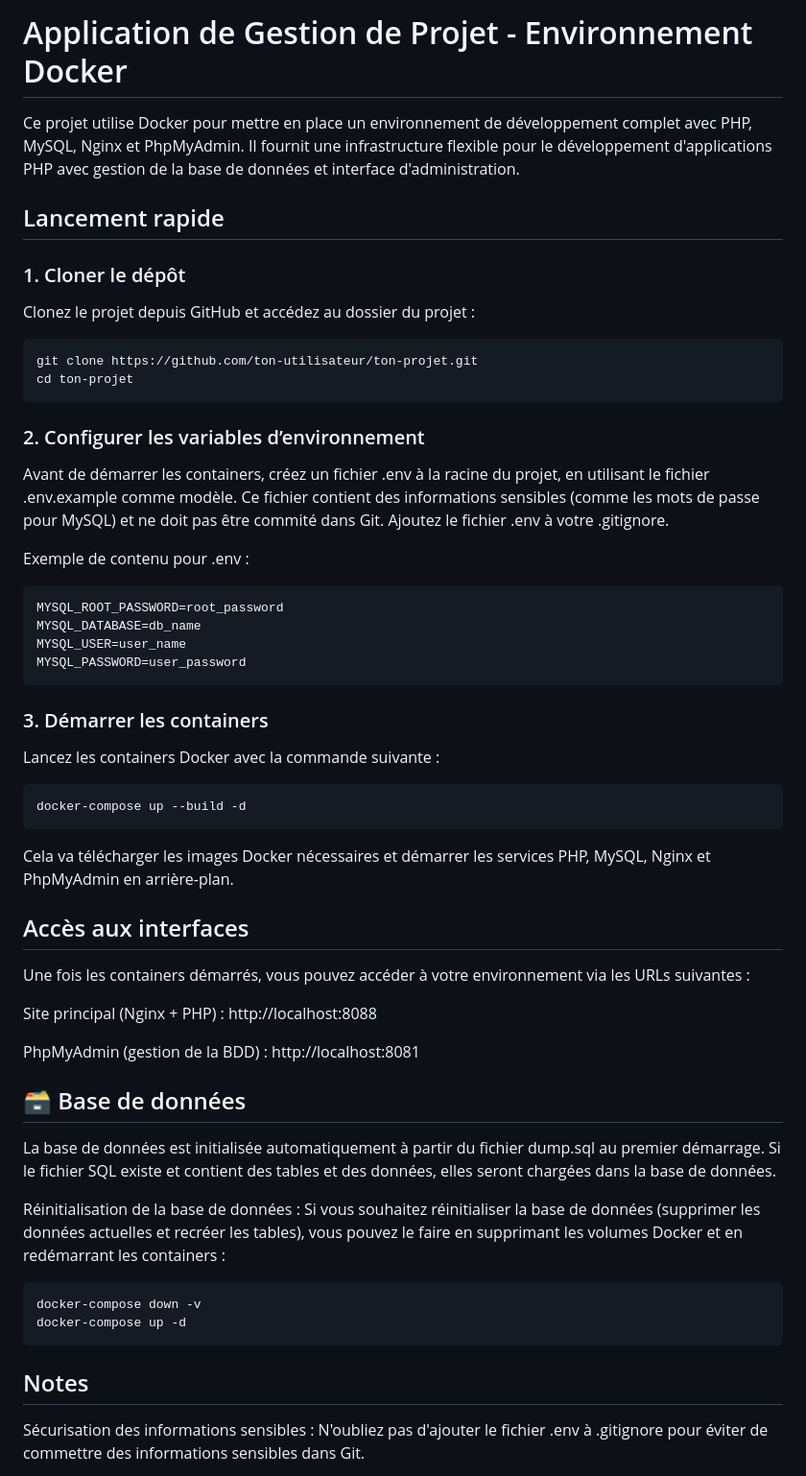
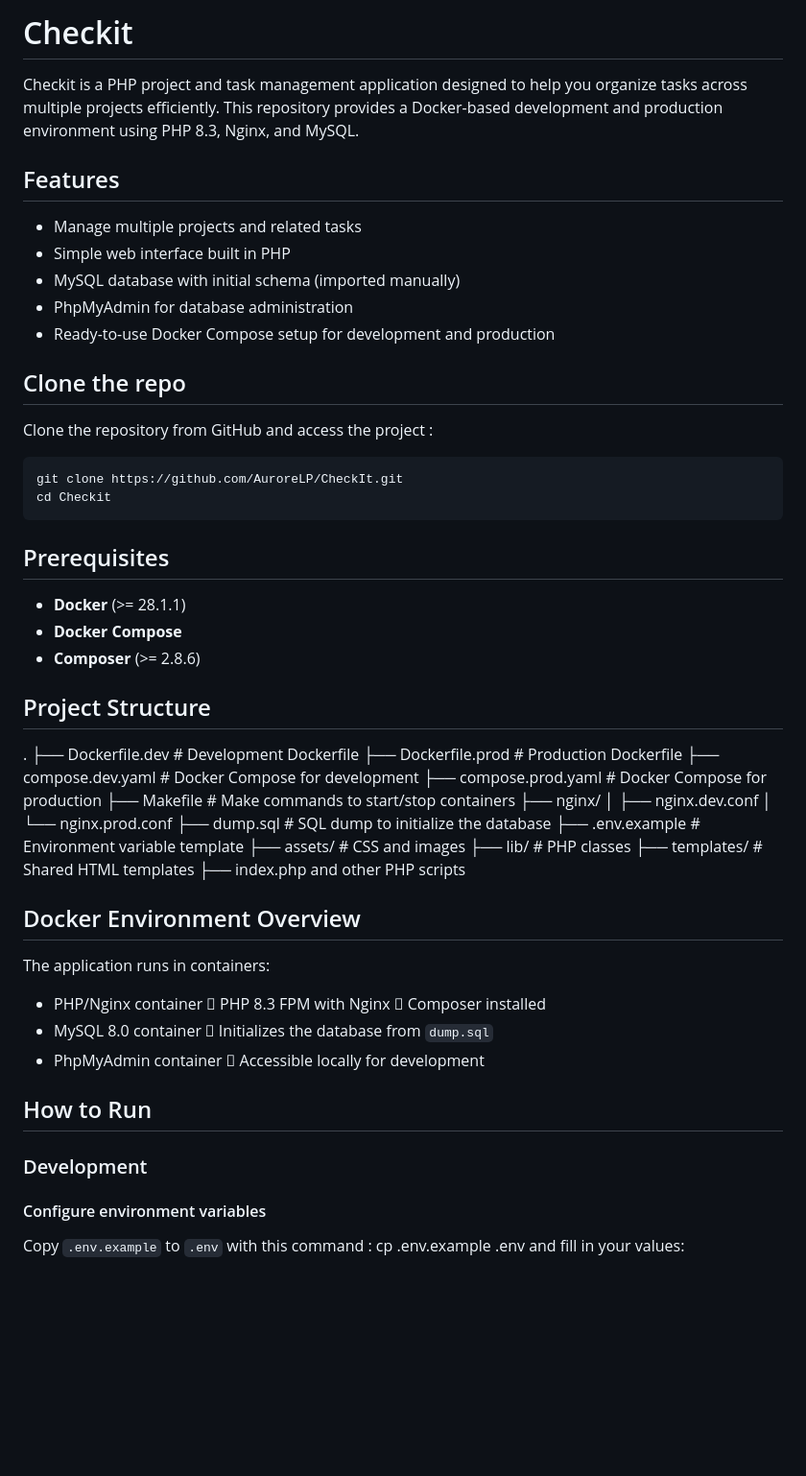
Before and after one commit to AuroreLP/CheckIt, a Markdown page: readme.MD, the part around the change printed below. Shown: that part at 96% size. Drawn GitHub-style; blank space fills up the shorter version.

Commit message:
updated readme in english

````diff
--- a/readme.MD
+++ b/readme.MD
@@ -1,51 +1,65 @@
-# Application de Gestion de Projet - Environnement Docker
+# Checkit
+Checkit is a PHP project and task management application designed to help you organize tasks across multiple projects efficiently.
+This repository provides a Docker-based development and production environment using PHP 8.3, Nginx, and MySQL.
 
-Ce projet utilise Docker pour mettre en place un environnement de développement complet avec PHP, MySQL, Nginx et PhpMyAdmin. Il fournit une infrastructure flexible pour le développement d'applications PHP avec gestion de la base de données et interface d'administration.
+## Features
 
-## Lancement rapide
+- Manage multiple projects and related tasks
+- Simple web interface built in PHP
+- MySQL database with initial schema (imported manually)
+- PhpMyAdmin for database administration
+- Ready-to-use Docker Compose setup for development and production
 
-### 1. Cloner le dépôt
-Clonez le projet depuis GitHub et accédez au dossier du projet :
+## Clone the repo
+
+Clone the repository from GitHub and access the project :
 
 ```bash
-git clone https://github.com/ton-utilisateur/ton-projet.git
-cd ton-projet
-```
-### 2. Configurer les variables d’environnement
-Avant de démarrer les containers, créez un fichier .env à la racine du projet, en utilisant le fichier .env.example comme modèle. Ce fichier contient des informations sensibles (comme les mots de passe pour MySQL) et ne doit pas être commité dans Git. Ajoutez le fichier .env à votre .gitignore.
-
-Exemple de contenu pour .env :
-```
-MYSQL_ROOT_PASSWORD=root_password
-MYSQL_DATABASE=db_name
-MYSQL_USER=user_name
-MYSQL_PASSWORD=user_password
+git clone https://github.com/AuroreLP/CheckIt.git
+cd Checkit
 ```
 
-### 3. Démarrer les containers
-Lancez les containers Docker avec la commande suivante :
+## Prerequisites
 
-```bash
-docker-compose up --build -d
+- **Docker** (>= 28.1.1)
+- **Docker Compose**
+- **Composer** (>= 2.8.6)
+
+## Project Structure
+.
+├── Dockerfile.dev # Development Dockerfile
+├── Dockerfile.prod # Production Dockerfile
+├── compose.dev.yaml # Docker Compose for development
+├── compose.prod.yaml # Docker Compose for production
+├── Makefile # Make commands to start/stop containers
+├── nginx/
+│ ├── nginx.dev.conf
+│ └── nginx.prod.conf
+├── dump.sql # SQL dump to initialize the database
+├── .env.example # Environment variable template
+├── assets/ # CSS and images
+├── lib/ # PHP classes
+├── templates/ # Shared HTML templates
+├── index.php and other PHP scripts
+
+
+## Docker Environment Overview
+
+The application runs in containers:
+- PHP/Nginx container
+	PHP 8.3 FPM with Nginx
+	Composer installed
+- MySQL 8.0 container
+	Initializes the database from `dump.sql`
+- PhpMyAdmin container
+	Accessible locally for development
+
+## How to Run
+
+### Development
+
+#### Configure environment variables
+
+Copy `.env.example` to `.env` with this command : cp .env.example .env
+and fill in your values:
 ```
-Cela va télécharger les images Docker nécessaires et démarrer les services PHP, MySQL, Nginx et PhpMyAdmin en arrière-plan.
-
-## Accès aux interfaces
-Une fois les containers démarrés, vous pouvez accéder à votre environnement via les URLs suivantes :
-
-Site principal (Nginx + PHP) : http://localhost:8088
-
-PhpMyAdmin (gestion de la BDD) : http://localhost:8081
-
-## 🗃️ Base de données
-La base de données est initialisée automatiquement à partir du fichier dump.sql au premier démarrage. Si le fichier SQL existe et contient des tables et des données, elles seront chargées dans la base de données.
-
-Réinitialisation de la base de données :
-Si vous souhaitez réinitialiser la base de données (supprimer les données actuelles et recréer les tables), vous pouvez le faire en supprimant les volumes Docker et en redémarrant les containers :
-```bash
-docker-compose down -v
-docker-compose up -d
-```
-## Notes
-Sécurisation des informations sensibles : N'oubliez pas d'ajouter le fichier .env à .gitignore pour éviter de commettre des informations sensibles dans Git.
-
````
Also changed, not shown: other parts of readme.MD (+49 -39 lines).
